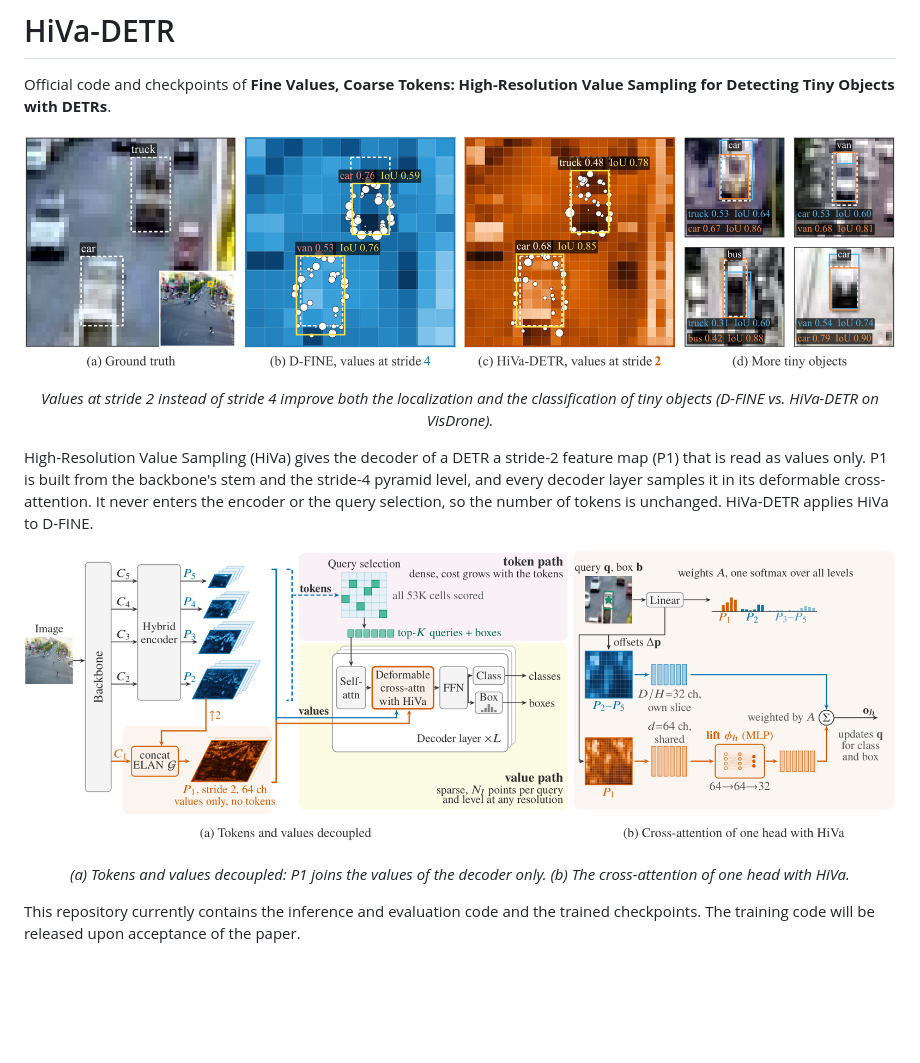
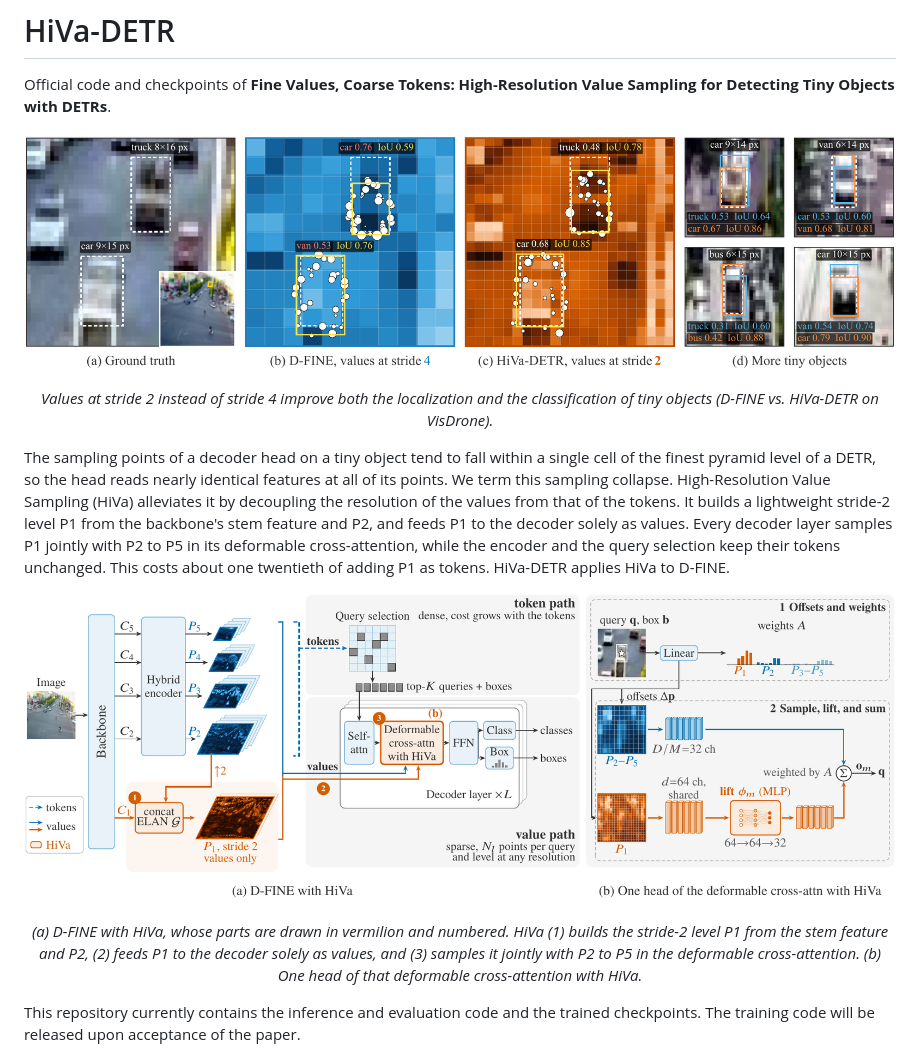
Before and after one commit to shijie-research/HiVa-DETR, a Markdown page: README.md, the part around the change. Drawn GitHub-style; pictures changed too: assets/architecture.png, assets/teaser.png; blank space fills up the shorter version.

Commit message:
README: the method introduced through sampling collapse, with the current teaser and architecture figures of the paper

```diff
--- a/README.md
+++ b/README.md
@@ -7,15 +7,18 @@ Official code and checkpoints of **Fine Values, Coarse Tokens: High-Resolution V
 </p>
 <p align="center"><em>Values at stride 2 instead of stride 4 improve both the localization and the classification of tiny objects (D-FINE vs. HiVa-DETR on VisDrone).</em></p>
 
-High-Resolution Value Sampling (HiVa) gives the decoder of a DETR a stride-2 feature map (P1) that is read as values only.
-P1 is built from the backbone's stem and the stride-4 pyramid level, and every decoder layer samples it in its deformable cross-attention.
-It never enters the encoder or the query selection, so the number of tokens is unchanged.
+The sampling points of a decoder head on a tiny object tend to fall within a single cell of the finest pyramid level of a DETR, so the head reads nearly identical features at all of its points.
+We term this sampling collapse.
+High-Resolution Value Sampling (HiVa) alleviates it by decoupling the resolution of the values from that of the tokens.
+It builds a lightweight stride-2 level P1 from the backbone's stem feature and P2, and feeds P1 to the decoder solely as values.
+Every decoder layer samples P1 jointly with P2 to P5 in its deformable cross-attention, while the encoder and the query selection keep their tokens unchanged.
+This costs about one twentieth of adding P1 as tokens.
 HiVa-DETR applies HiVa to D-FINE.
 
 <p align="center">
   <img src="assets/architecture.png" width="100%" alt="Architecture of HiVa">
 </p>
-<p align="center"><em>(a) Tokens and values decoupled: P1 joins the values of the decoder only. (b) The cross-attention of one head with HiVa.</em></p>
+<p align="center"><em>(a) D-FINE with HiVa, whose parts are drawn in vermilion and numbered. HiVa (1) builds the stride-2 level P1 from the stem feature and P2, (2) feeds P1 to the decoder solely as values, and (3) samples it jointly with P2 to P5 in the deformable cross-attention. (b) One head of that deformable cross-attention with HiVa.</em></p>
 
 This repository currently contains the inference and evaluation code and the trained checkpoints.
 The training code will be released upon acceptance of the paper.
```
